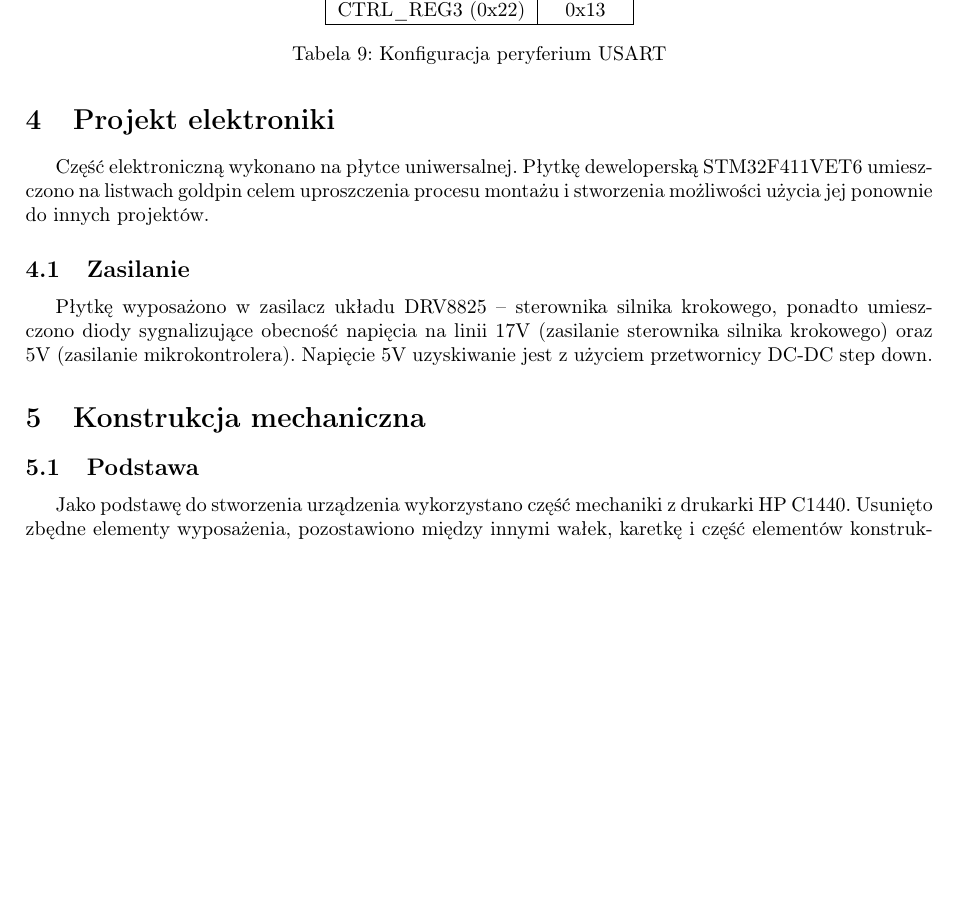
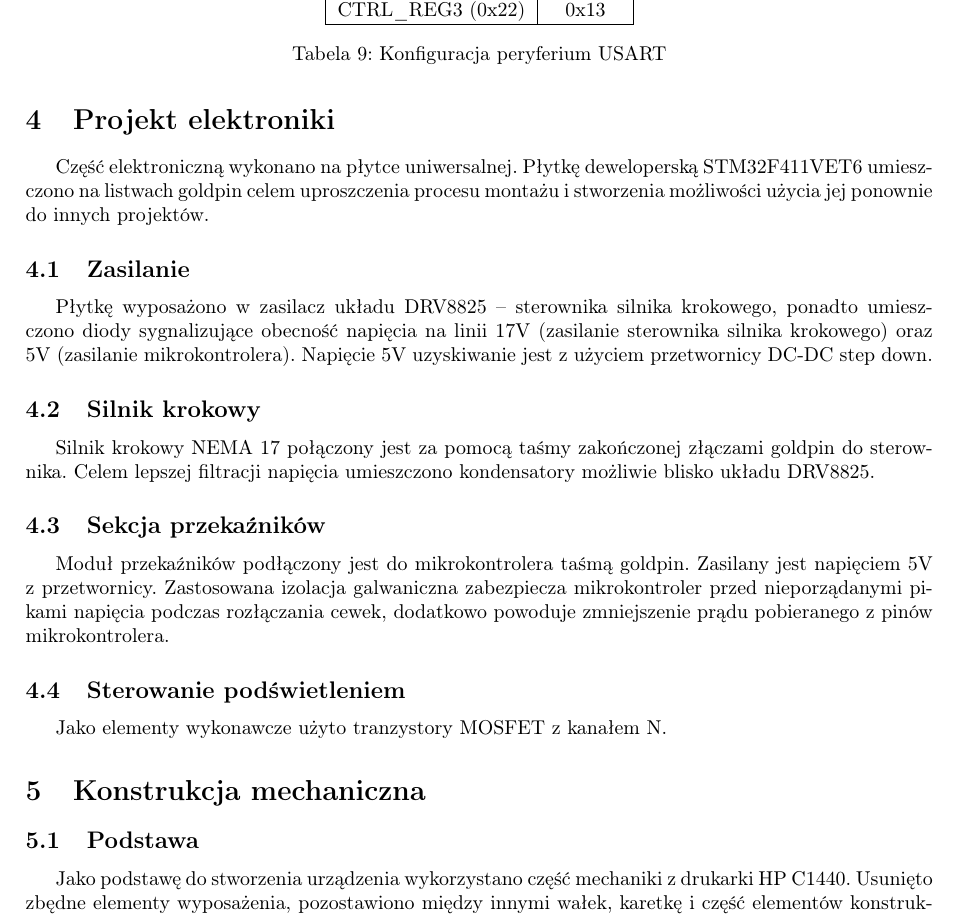
Before and after one commit to kewingaluszka/SteRoP_2020_AuBaDi_KGAU_2, a LaTeX document (sr_szablon_projekt.tex): part of page 9 of 11, cut so that both start at the same text, the shorter picture padded with empty space. Compiled offline with pdfLaTeX.

Commit message:
Silnik krokowy, sekcja przekaźników, sterowanie podświetleniem

```diff
--- a/sr_szablon_projekt.tex
+++ b/sr_szablon_projekt.tex
@@ -402,6 +402,15 @@ Część elektroniczną wykonano na płytce uniwersalnej. Płytkę deweloperską
 \subsection{Zasilanie}
 Płytkę wyposażono w zasilacz układu DRV8825 -- sterownika silnika krokowego, ponadto umieszczono diody sygnalizujące obecność napięcia na linii 17V (zasilanie sterownika silnika krokowego) oraz 5V (zasilanie mikrokontrolera). Napięcie 5V uzyskiwanie jest z użyciem przetwornicy DC-DC step down.
 
+\subsection{Silnik krokowy}
+Silnik krokowy NEMA 17 połączony jest za pomocą taśmy zakończonej złączami goldpin do sterownika. Celem lepszej filtracji napięcia umieszczono kondensatory możliwie blisko układu DRV8825.
+
+\subsection{Sekcja przekaźników}
+Moduł przekaźników podłączony jest do mikrokontrolera taśmą goldpin. Zasilany jest napięciem 5V z przetwornicy. Zastosowana izolacja galwaniczna zabezpiecza mikrokontroler przed nieporządanymi pikami napięcia podczas rozłączania cewek, dodatkowo powoduje zmniejszenie prądu pobieranego z pinów mikrokontrolera.
+
+\subsection{Sterowanie podświetleniem}
+Jako elementy wykonawcze użyto tranzystory MOSFET z kanałem N.
+
 %Obecne w dokumencie do etapu II oraz III
 \section{Konstrukcja mechaniczna}
 
```
